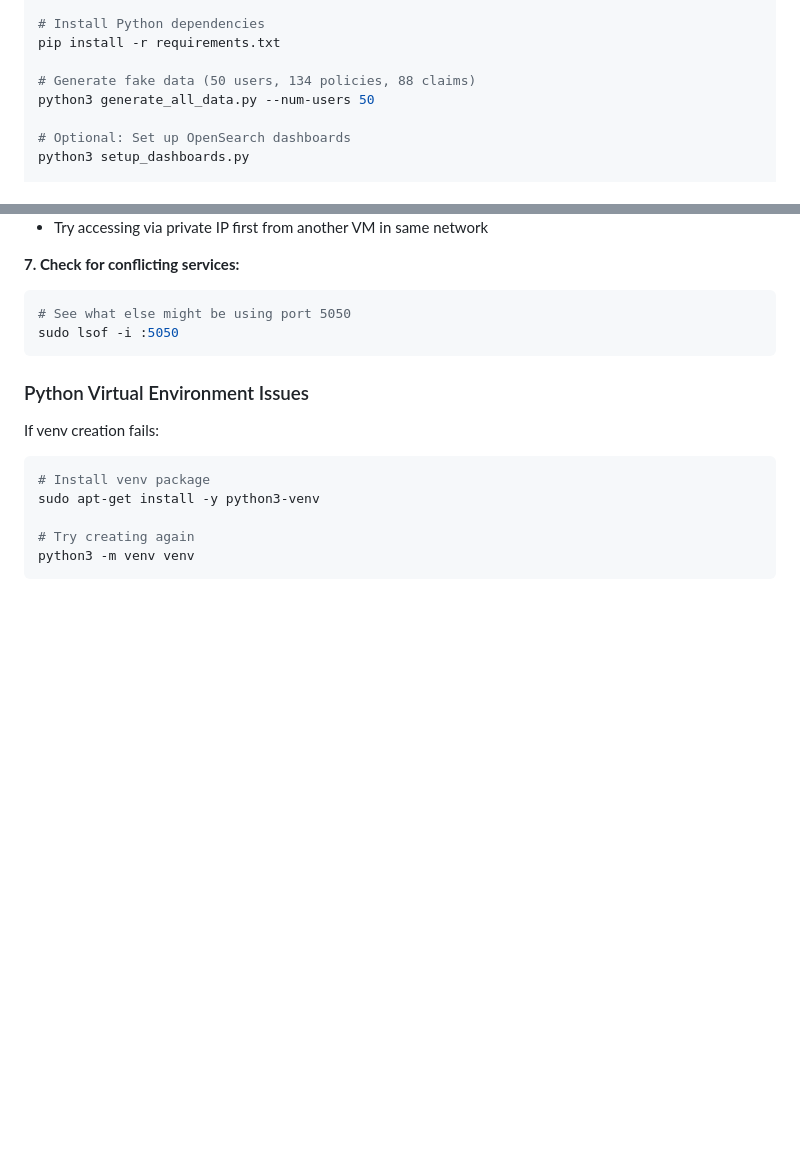
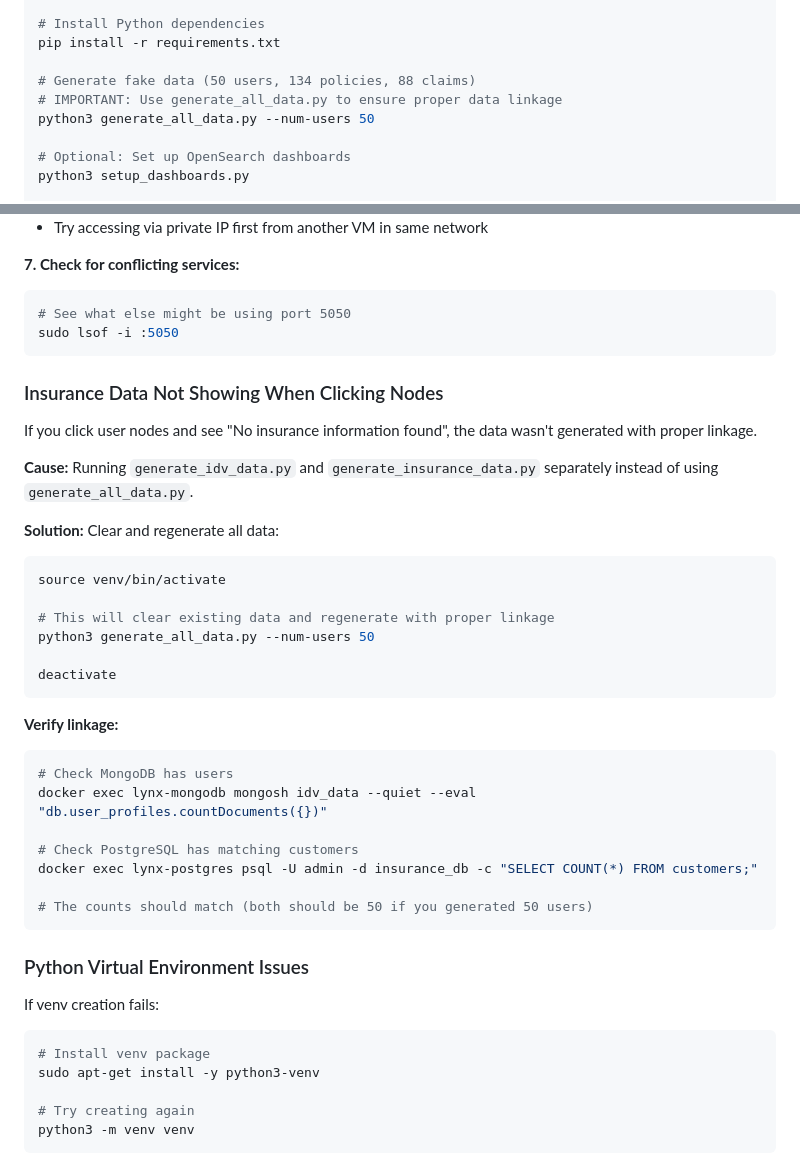
Before and after one commit to smccamy1/linktool, a Markdown page: UBUNTU_SETUP.md, 2 parts joined by grey strips. GitHub-like rendering; blank space fills up the shorter version.

````diff
--- a/UBUNTU_SETUP.md
+++ b/UBUNTU_SETUP.md
@@ -93,6 +93,7 @@ source venv/bin/activate
 pip install -r requirements.txt
 
 # Generate fake data (50 users, 134 policies, 88 claims)
+# IMPORTANT: Use generate_all_data.py to ensure proper data linkage
 python3 generate_all_data.py --num-users 50
 
 # Optional: Set up OpenSearch dashboards
@@ -355,6 +356,34 @@ If on AWS, Azure, GCP, etc.:
 sudo lsof -i :5050
 ```
 
+### Insurance Data Not Showing When Clicking Nodes
+
+If you click user nodes and see "No insurance information found", the data wasn't generated with proper linkage.
+
+**Cause:** Running `generate_idv_data.py` and `generate_insurance_data.py` separately instead of using `generate_all_data.py`.
+
+**Solution:** Clear and regenerate all data:
+
+```bash
+source venv/bin/activate
+
+# This will clear existing data and regenerate with proper linkage
+python3 generate_all_data.py --num-users 50
+
+deactivate
+```
+
+**Verify linkage:**
+```bash
+# Check MongoDB has users
+docker exec lynx-mongodb mongosh idv_data --quiet --eval "db.user_profiles.countDocuments({})"
+
+# Check PostgreSQL has matching customers
+docker exec lynx-postgres psql -U admin -d insurance_db -c "SELECT COUNT(*) FROM customers;"
+
+# The counts should match (both should be 50 if you generated 50 users)
+```
+
 ### Python Virtual Environment Issues
 
 If venv creation fails:
````
Also changed, not shown: README.md (+23 -0 lines).
